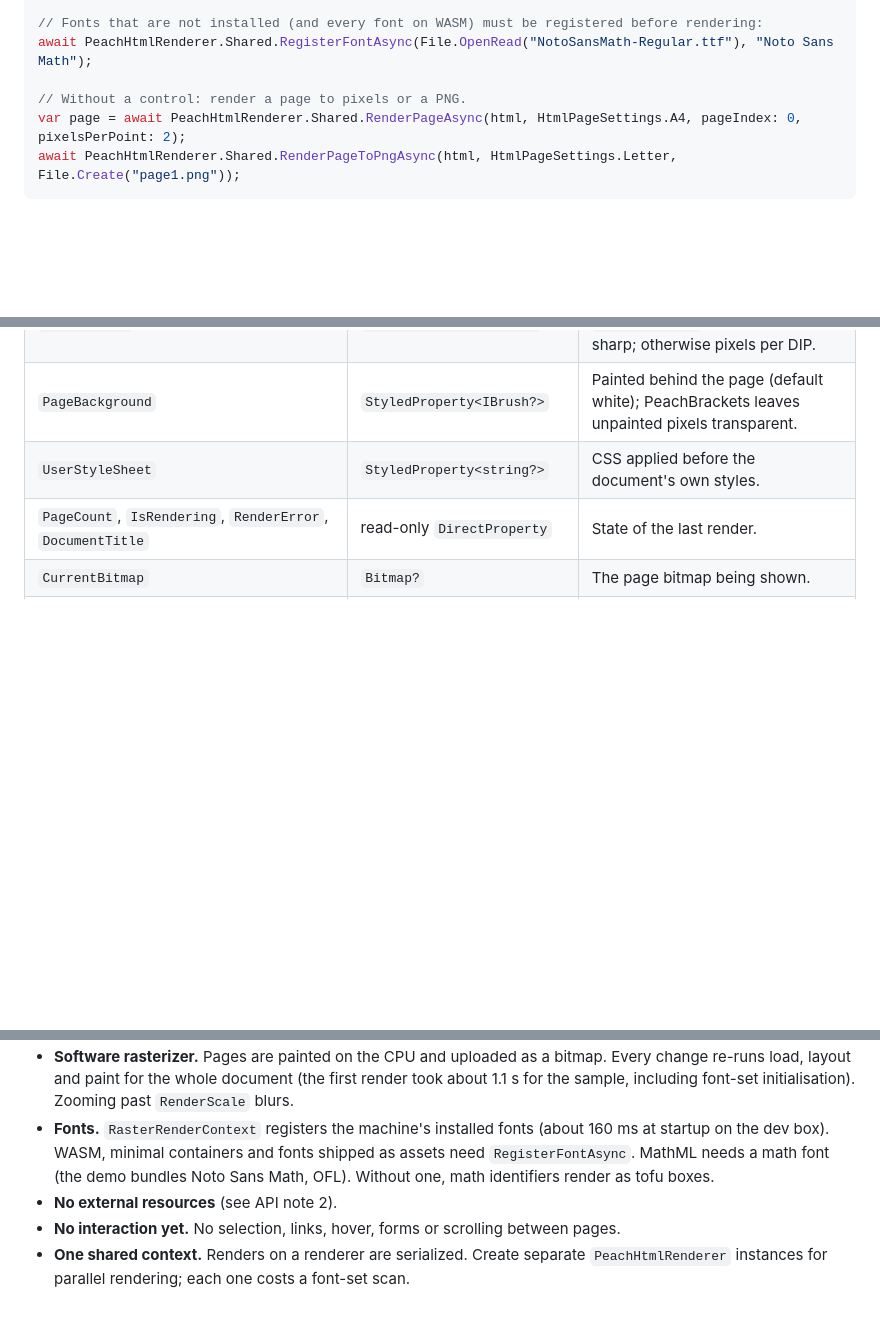
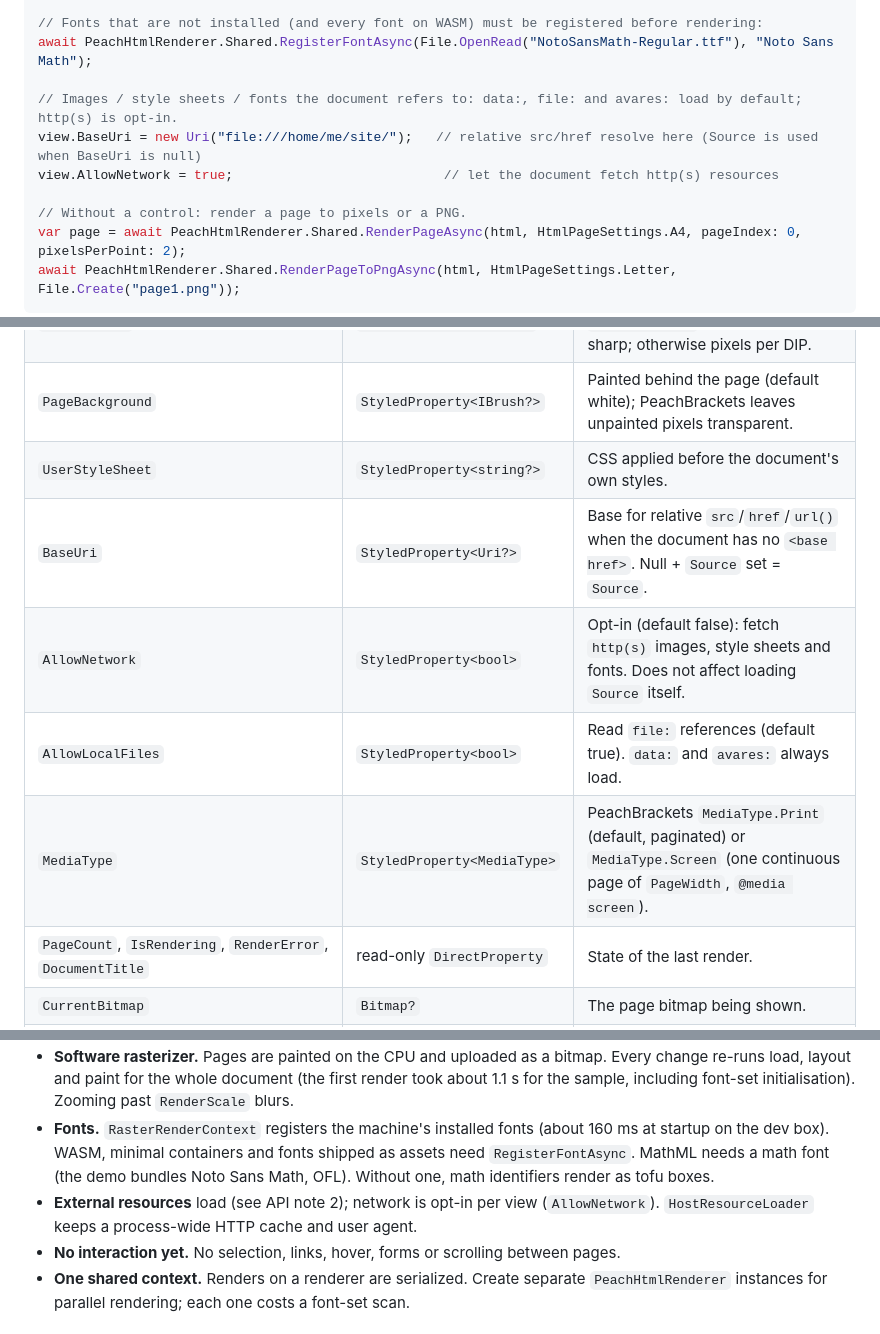
Before and after one commit to sharpninja/Avalonia.PeachyBrackets, a Markdown page: README.md, 3 parts joined by grey strips. Rendered like a GitHub page; blank space fills up the shorter version.

```diff
--- a/README.md
+++ b/README.md
@@ -64,6 +65,10 @@ view.RenderCompleted += (_, e) => Console.WriteLine(e.Error?.Message ?? $"{e.Pag
 // Fonts that are not installed (and every font on WASM) must be registered before rendering:
 await PeachHtmlRenderer.Shared.RegisterFontAsync(File.OpenRead("NotoSansMath-Regular.ttf"), "Noto Sans Math");
 
+// Images / style sheets / fonts the document refers to: data:, file: and avares: load by default; http(s) is opt-in.
+view.BaseUri = new Uri("file:///home/me/site/");   // relative src/href resolve here (Source is used when BaseUri is null)
+view.AllowNetwork = true;                           // let the document fetch http(s) resources
+
 // Without a control: render a page to pixels or a PNG.
 var page = await PeachHtmlRenderer.Shared.RenderPageAsync(html, HtmlPageSettings.A4, pageIndex: 0, pixelsPerPoint: 2);
 await PeachHtmlRenderer.Shared.RenderPageToPngAsync(html, HtmlPageSettings.Letter, File.Create("page1.png"));
@@ -85,6 +90,10 @@ All lengths are **points** (1/72 inch), as in PeachBrackets. On screen 1 pt = 96
 | `RenderScale` | `StyledProperty<double>` | 0 (default) = the window's `RenderScaling`, so HiDPI stays sharp; otherwise pixels per DIP. |
 | `PageBackground` | `StyledProperty<IBrush?>` | Painted behind the page (default white); PeachBrackets leaves unpainted pixels transparent. |
 | `UserStyleSheet` | `StyledProperty<string?>` | CSS applied before the document's own styles. |
+| `BaseUri` | `StyledProperty<Uri?>` | Base for relative `src`/`href`/`url()` when the document has no `<base href>`. Null + `Source` set = `Source`. |
+| `AllowNetwork` | `StyledProperty<bool>` | Opt-in (default false): fetch `http(s)` images, style sheets and fonts. Does not affect loading `Source` itself. |
+| `AllowLocalFiles` | `StyledProperty<bool>` | Read `file:` references (default true). `data:` and `avares:` always load. |
+| `MediaType` | `StyledProperty<MediaType>` | PeachBrackets `MediaType.Print` (default, paginated) or `MediaType.Screen` (one continuous page of `PageWidth`, `@media screen`). |
 | `PageCount`, `IsRendering`, `RenderError`, `DocumentTitle` | read-only `DirectProperty` | State of the last render. |
 | `CurrentBitmap` | `Bitmap?` | The page bitmap being shown. |
 | `Renderer` | `PeachHtmlRenderer` | Defaults to `PeachHtmlRenderer.Shared`. |
@@ -157,7 +182,8 @@ was expected:
 - **Fonts.** `RasterRenderContext` registers the machine's installed fonts (about 160 ms at startup on the dev box). WASM,
   minimal containers and fonts shipped as assets need `RegisterFontAsync`. MathML needs a math font (the demo bundles
   Noto Sans Math, OFL). Without one, math identifiers render as tofu boxes.
-- **No external resources** (see API note 2).
+- **External resources** load (see API note 2); network is opt-in per view (`AllowNetwork`). `HostResourceLoader`
+  keeps a process-wide HTTP cache and user agent.
 - **No interaction yet.** No selection, links, hover, forms or scrolling between pages.
 - **One shared context.** Renders on a renderer are serialized. Create separate `PeachHtmlRenderer` instances for parallel
   rendering; each one costs a font-set scan.
```
Also changed, not shown: other parts of README.md (+44 -27 lines), docs/PROGRESS.md (+21 -1 lines), docs/demo-page.png, docs/demo-screenshot.png, 7 other files.
